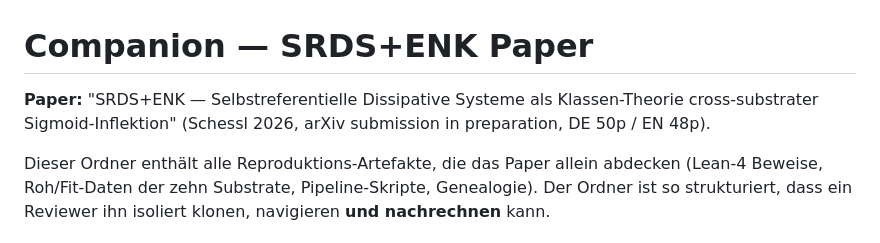
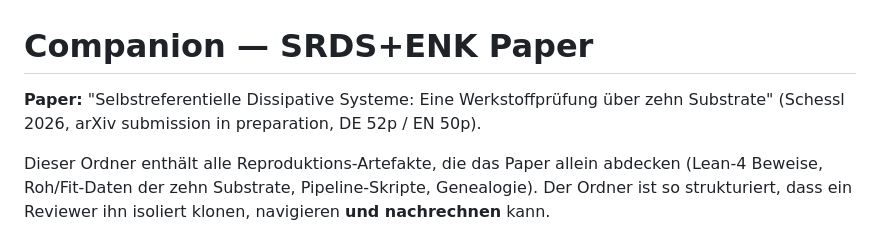
Before and after one commit to FerdinandSchessl/srds-enk-companion, a Markdown page: README.md, the part around the change. GitHub-like rendering.

Commit message:
README: Paper-Titel auf Banger-Titel + Seiten 52/50 (Welle-2-Audit)
Trug einen alten Beschreibungs-Titel + stale 50p/48p; gesetzt auf den
aktuellen Titel 'Selbstreferentielle Dissipative Systeme: Eine
Werkstoffpruefung ueber zehn Substrate' (DE 52 / EN 50). Vor Public-Flip.

```diff
--- a/README.md
+++ b/README.md
@@ -1,6 +1,6 @@
 # Companion — SRDS+ENK Paper
 
-**Paper:** "SRDS+ENK — Selbstreferentielle Dissipative Systeme als Klassen-Theorie cross-substrater Sigmoid-Inflektion" (Schessl 2026, arXiv submission in preparation, DE 50p / EN 48p).
+**Paper:** "Selbstreferentielle Dissipative Systeme: Eine Werkstoffprüfung über zehn Substrate" (Schessl 2026, arXiv submission in preparation, DE 52p / EN 50p).
 
 Dieser Ordner enthält alle Reproduktions-Artefakte, die das Paper allein abdecken (Lean-4 Beweise, Roh/Fit-Daten der zehn Substrate, Pipeline-Skripte, Genealogie). Der Ordner ist so strukturiert, dass ein Reviewer ihn isoliert klonen, navigieren **und nachrechnen** kann.
 
```
